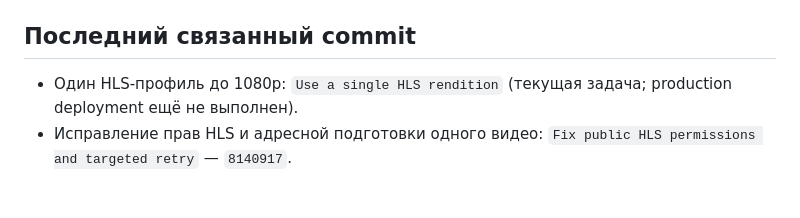
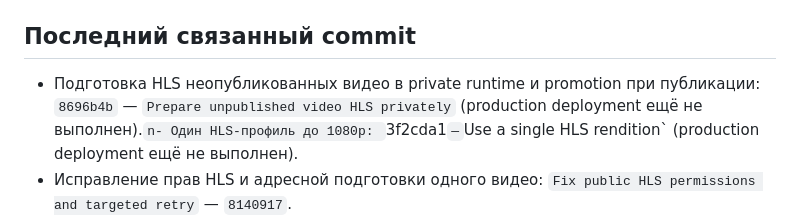
Before and after one commit to VAtapin/atapin-media, a Markdown page: PROJECT_STATUS.md, the part around the change. GitHub-like rendering; blank space fills up the shorter version.

Commit message:
Record private HLS preparation status

```diff
--- a/PROJECT_STATUS.md
+++ b/PROJECT_STATUS.md
@@ -99,7 +99,7 @@
 
 ## Последний связанный commit
 
-- Один HLS-профиль до 1080p: `Use a single HLS rendition` (текущая задача; production deployment ещё не выполнен).
+- Подготовка HLS неопубликованных видео в private runtime и promotion при публикации: `8696b4b` — `Prepare unpublished video HLS privately` (production deployment ещё не выполнен).`n- Один HLS-профиль до 1080p: `3f2cda1` — `Use a single HLS rendition` (production deployment ещё не выполнен).
 - Исправление прав HLS и адресной подготовки одного видео: `Fix public HLS permissions and targeted retry` — `8140917`.
 - Остановка HLS после ошибки и удаление abandoned work: этот commit.
 - Автоматическая HLS/MP4-подготовка видео и незакоммиченные переводы/дизайн: `Add automated video playback derivatives` — `main` → `origin/main`.
```
